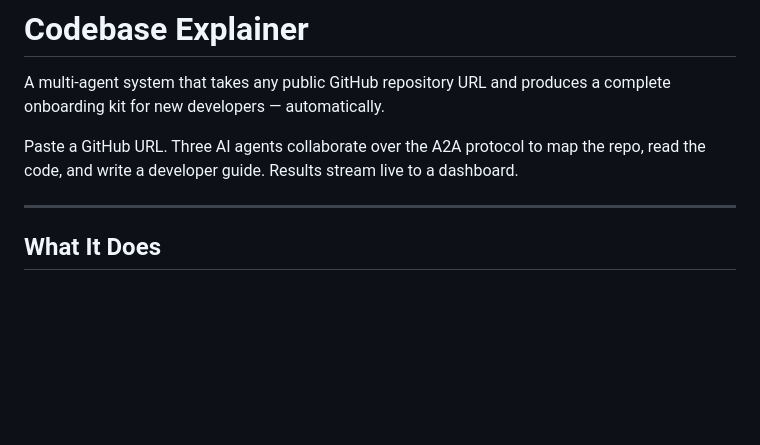
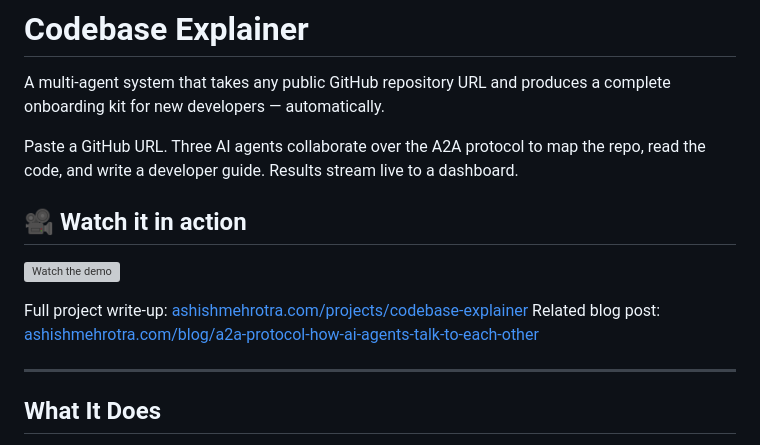
Before and after one commit to mehrotra0307/codebase-explainer, a Markdown page: README.md, the part around the change. GitHub-like rendering; blank space fills up the shorter version; grey boxes are pictures that could not be loaded.

Commit message:
Add YouTube demo and project links to README

```diff
--- a/README.md
+++ b/README.md
@@ -3,6 +3,13 @@
 A multi-agent system that takes any public GitHub repository URL and produces a complete onboarding kit for new developers — automatically.
 
 Paste a GitHub URL. Three AI agents collaborate over the A2A protocol to map the repo, read the code, and write a developer guide. Results stream live to a dashboard.
+
+## 🎥 Watch it in action
+
+[![Watch the demo](https://img.youtube.com/vi/rAWRIidatlU/maxresdefault.jpg)](https://www.youtube.com/watch?v=rAWRIidatlU)
+
+Full project write-up: [ashishmehrotra.com/projects/codebase-explainer](https://ashishmehrotra.com/projects/codebase-explainer)
+Related blog post: [ashishmehrotra.com/blog/a2a-protocol-how-ai-agents-talk-to-each-other](https://ashishmehrotra.com/blog/a2a-protocol-how-ai-agents-talk-to-each-other)
 
 ---
 
```
